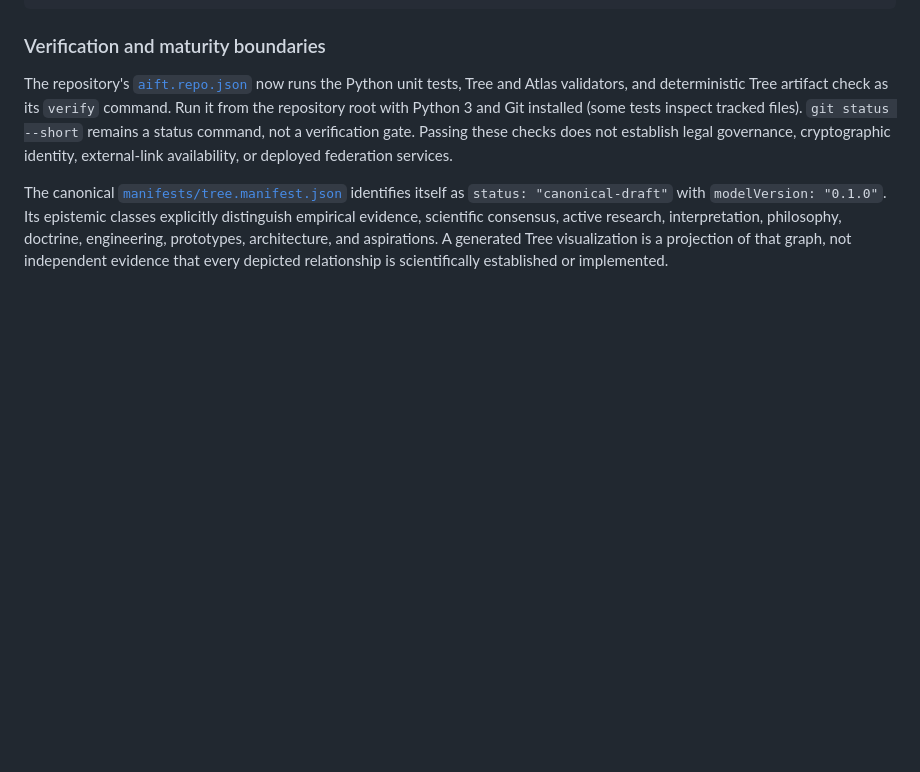
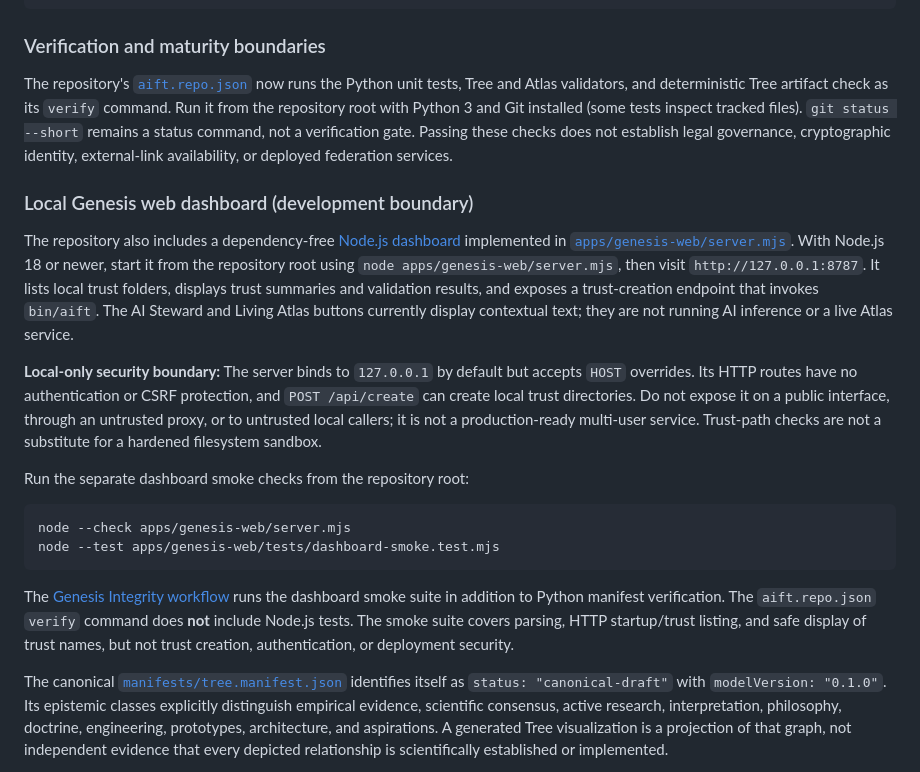
Before and after one commit to AIFreedomTrustFederation/AIFT-Genesis, a Markdown page: README.md, the part around the change. Rendered like a GitHub page; blank space fills up the shorter version.

Commit message:
docs: clarify Genesis dashboard runtime and local-only security boundary

````diff
--- a/README.md
+++ b/README.md
@@ -89,6 +89,21 @@ python3 -B tools/tree/render_tree.py --check
 
 The repository's [`aift.repo.json`](aift.repo.json) now runs the Python unit tests, Tree and Atlas validators, and deterministic Tree artifact check as its `verify` command. Run it from the repository root with Python 3 and Git installed (some tests inspect tracked files). `git status --short` remains a status command, not a verification gate. Passing these checks does not establish legal governance, cryptographic identity, external-link availability, or deployed federation services.
 
+### Local Genesis web dashboard (development boundary)
+
+The repository also includes a dependency-free [Node.js dashboard](apps/genesis-web/README.md) implemented in [`apps/genesis-web/server.mjs`](apps/genesis-web/server.mjs). With Node.js 18 or newer, start it from the repository root using `node apps/genesis-web/server.mjs`, then visit `http://127.0.0.1:8787`. It lists local trust folders, displays trust summaries and validation results, and exposes a trust-creation endpoint that invokes `bin/aift`. The AI Steward and Living Atlas buttons currently display contextual text; they are not running AI inference or a live Atlas service.
+
+**Local-only security boundary:** The server binds to `127.0.0.1` by default but accepts `HOST` overrides. Its HTTP routes have no authentication or CSRF protection, and `POST /api/create` can create local trust directories. Do not expose it on a public interface, through an untrusted proxy, or to untrusted local callers; it is not a production-ready multi-user service. Trust-path checks are not a substitute for a hardened filesystem sandbox.
+
+Run the separate dashboard smoke checks from the repository root:
+
+```bash
+node --check apps/genesis-web/server.mjs
+node --test apps/genesis-web/tests/dashboard-smoke.test.mjs
+```
+
+The [Genesis Integrity workflow](.github/workflows/genesis-integrity.yml) runs the dashboard smoke suite in addition to Python manifest verification. The `aift.repo.json` `verify` command does **not** include Node.js tests. The smoke suite covers parsing, HTTP startup/trust listing, and safe display of trust names, but not trust creation, authentication, or deployment security.
+
 The canonical [`manifests/tree.manifest.json`](manifests/tree.manifest.json) identifies itself as `status: "canonical-draft"` with `modelVersion: "0.1.0"`. Its epistemic classes explicitly distinguish empirical evidence, scientific consensus, active research, interpretation, philosophy, doctrine, engineering, prototypes, architecture, and aspirations. A generated Tree visualization is a projection of that graph, not independent evidence that every depicted relationship is scientifically established or implemented.
 
 The linked [`AIFT Tree Explorer v1`](docs/tree-explorer-v1.md) is marked **next-phase roadmap**. Semantic zoom, Story Mode, and live Tree-to-Atlas exploration should not be described as shipped functionality without separate implementation evidence. Similarly, genome and trust-inheritance specifications do not alone establish a deployed identity provider, signature verifier, consent service, or federation network.
````
